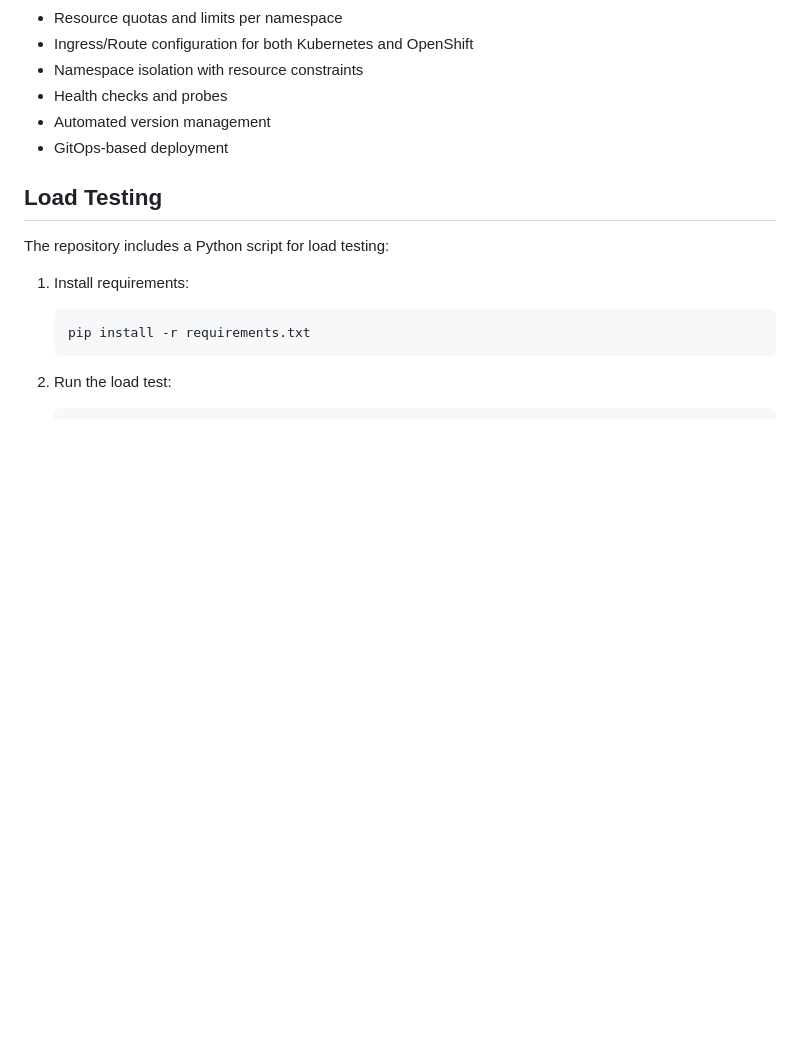
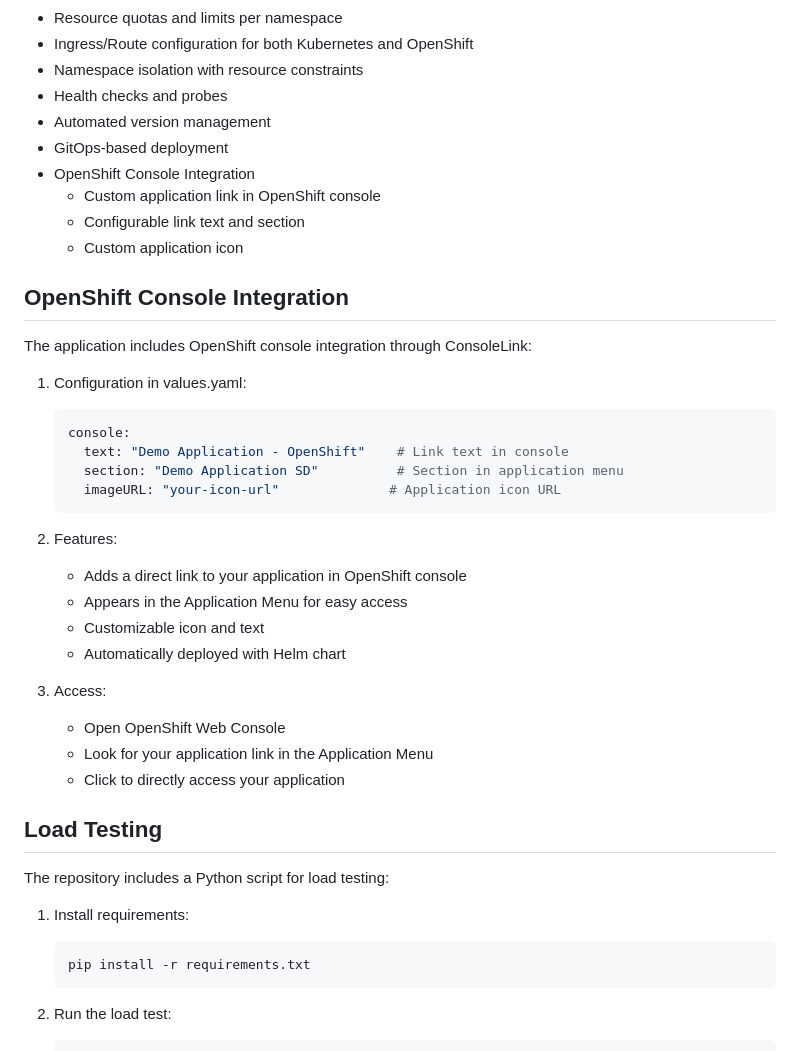
Before and after one commit to mail2sandeepd/argo-projects, a Markdown page: README.md, the part around the change. Drawn GitHub-style; blank space fills up the shorter version.

````diff
--- a/README.md
+++ b/README.md
@@ -137,6 +137,33 @@ Required GitHub Secrets:
 - Health checks and probes
 - Automated version management
 - GitOps-based deployment
+- OpenShift Console Integration
+  - Custom application link in OpenShift console
+  - Configurable link text and section
+  - Custom application icon
+
+## OpenShift Console Integration
+
+The application includes OpenShift console integration through ConsoleLink:
+
+1. Configuration in values.yaml:
+   ```yaml
+   console:
+     text: "Demo Application - OpenShift"    # Link text in console
+     section: "Demo Application SD"          # Section in application menu
+     imageURL: "your-icon-url"              # Application icon URL
+   ```
+
+2. Features:
+   - Adds a direct link to your application in OpenShift console
+   - Appears in the Application Menu for easy access
+   - Customizable icon and text
+   - Automatically deployed with Helm chart
+
+3. Access:
+   - Open OpenShift Web Console
+   - Look for your application link in the Application Menu
+   - Click to directly access your application
 
 ## Load Testing
 
````
